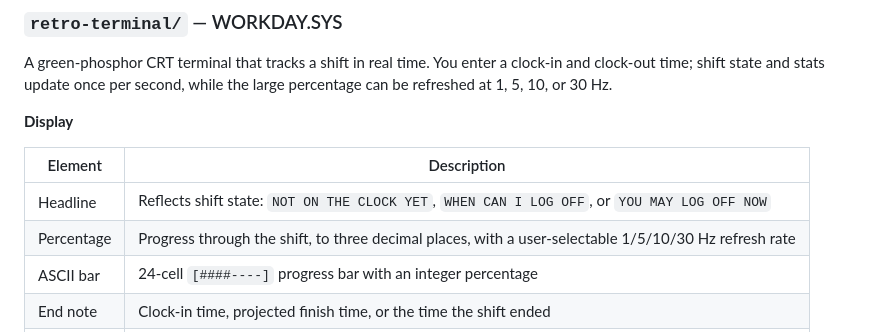
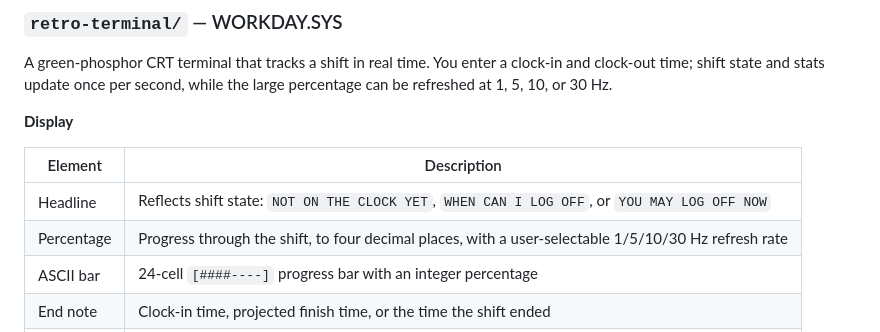
Before and after one commit to ThisIsSkay/workday-progress-concepts, a Markdown page: README.md, the part around the change. Rendered like a GitHub page.

Commit message:
Document four-decimal progress display

```diff
--- a/README.md
+++ b/README.md
@@ -22,7 +22,7 @@ the large percentage can be refreshed at 1, 5, 10, or 30 Hz.
 | Element | Description |
 | --- | --- |
 | Headline | Reflects shift state: `NOT ON THE CLOCK YET`, `WHEN CAN I LOG OFF`, or `YOU MAY LOG OFF NOW` |
-| Percentage | Progress through the shift, to three decimal places, with a user-selectable 1/5/10/30 Hz refresh rate |
+| Percentage | Progress through the shift, to four decimal places, with a user-selectable 1/5/10/30 Hz refresh rate |
 | ASCII bar | 24-cell `[####----]` progress bar with an integer percentage |
 | End note | Clock-in time, projected finish time, or the time the shift ended |
 | Stats | Worked, remaining, and total shift duration |
```
